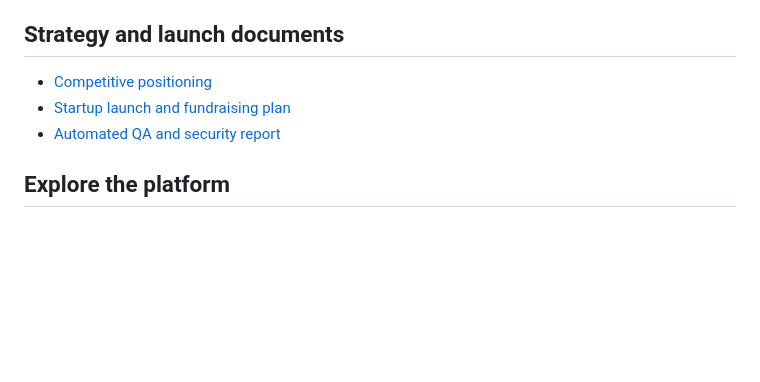
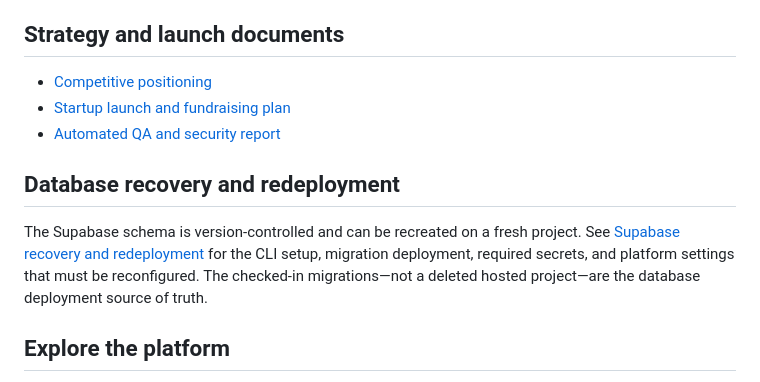
Before and after one commit to PSP-YN/CareerOS, a Markdown page: README.md, the part around the change. GitHub-like rendering; blank space fills up the shorter version.

Commit message:
Document reproducible Supabase recovery in README

```diff
--- a/README.md
+++ b/README.md
@@ -47,6 +47,10 @@ CareerOS is currently in a free early-access pilot. No payment checkout is enabl
 - [Startup launch and fundraising plan](docs/STARTUP_LAUNCH_AND_FUNDRAISING.md)
 - [Automated QA and security report](QA_SECURITY_AUDIT_REPORT.md)
 
+## Database recovery and redeployment
+
+The Supabase schema is version-controlled and can be recreated on a fresh project. See [Supabase recovery and redeployment](docs/SUPABASE_RECOVERY.md) for the CLI setup, migration deployment, required secrets, and platform settings that must be reconfigured. The checked-in migrations—not a deleted hosted project—are the database deployment source of truth.
+
 ## Explore the platform
 
 - [Product overview](https://careeros-intelligence.vercel.app/)
```
